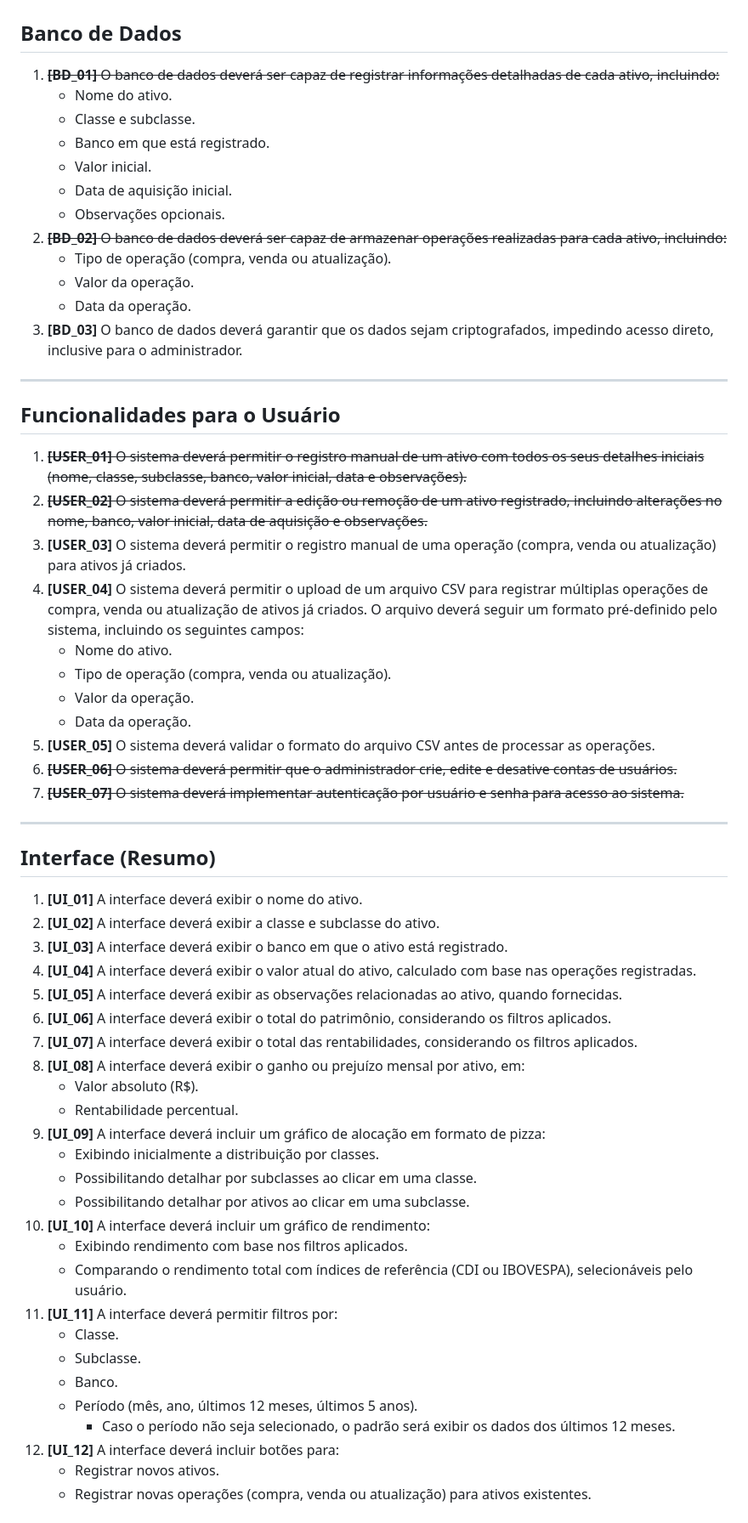
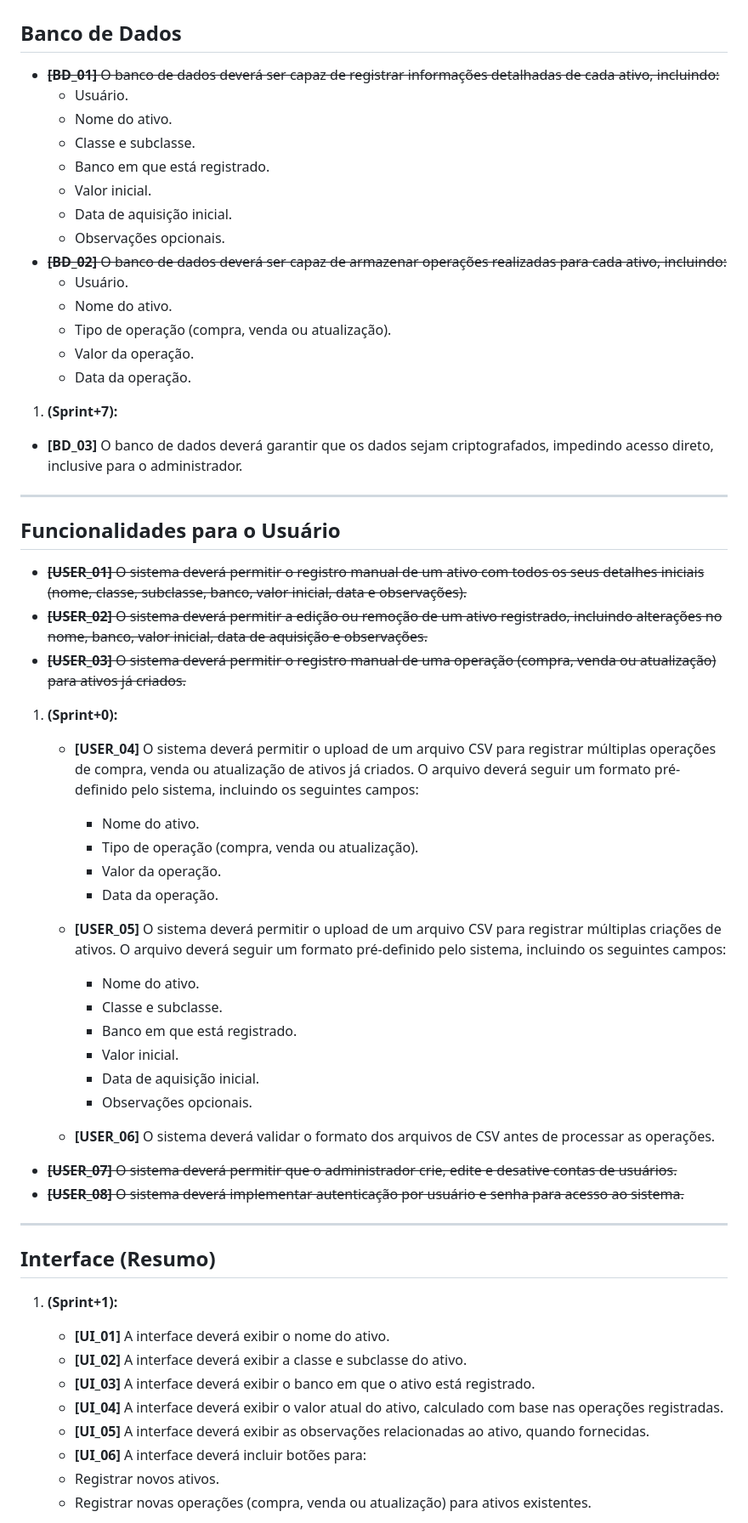
Before and after one commit to lhscaldas/BD-de-Investimentos, a Markdown page: desenvolvimento/Requisitos_1v00.md, the part around the change printed below. Shown: that part at 85% size. Drawn GitHub-style.

Commit message:
melhoria dos requisitos

```diff
--- a/desenvolvimento/Requisitos_1v00.md
+++ b/desenvolvimento/Requisitos_1v00.md
@@ -1,61 +1,58 @@
 # Requisitos do Sistema de Gerenciamento de Portfólio de Investimentos
 
 ## Banco de Dados
-1. ~~**[BD_01]** O banco de dados deverá ser capaz de registrar informações detalhadas de cada ativo, incluindo:~~
+- ~~**[BD_01]** O banco de dados deverá ser capaz de registrar informações detalhadas de cada ativo, incluindo:~~
+   - Usuário.
    - Nome do ativo.
    - Classe e subclasse.
    - Banco em que está registrado.
    - Valor inicial.
    - Data de aquisição inicial.
    - Observações opcionais.
-2. ~~**[BD_02]** O banco de dados deverá ser capaz de armazenar operações realizadas para cada ativo, incluindo:~~
+- ~~**[BD_02]** O banco de dados deverá ser capaz de armazenar operações realizadas para cada ativo, incluindo:~~
+   - Usuário.
+   - Nome do ativo.
    - Tipo de operação (compra, venda ou atualização).
    - Valor da operação.
    - Data da operação.
-3. **[BD_03]** O banco de dados deverá garantir que os dados sejam criptografados, impedindo acesso direto, inclusive para o administrador.
+1. **(Sprint+7):**
+- **[BD_03]** O banco de dados deverá garantir que os dados sejam criptografados, impedindo acesso direto, inclusive para o administrador.
 
 ---
 
 ## Funcionalidades para o Usuário
-1. ~~**[USER_01]** O sistema deverá permitir o registro manual de um ativo com todos os seus detalhes iniciais (nome, classe, subclasse, banco, valor inicial, data e observações).~~
-2. ~~**[USER_02]** O sistema deverá permitir a edição ou remoção de um ativo registrado, incluindo alterações no nome, banco, valor inicial, data de aquisição e observações.~~
-3. **[USER_03]** O sistema deverá permitir o registro manual de uma operação (compra, venda ou atualização) para ativos já criados.
-4. **[USER_04]** O sistema deverá permitir o upload de um arquivo CSV para registrar múltiplas operações de compra, venda ou atualização de ativos já criados. O arquivo deverá seguir um formato pré-definido pelo sistema, incluindo os seguintes campos:
-   - Nome do ativo.
-   - Tipo de operação (compra, venda ou atualização).
-   - Valor da operação.
-   - Data da operação.
-5. **[USER_05]** O sistema deverá validar o formato do arquivo CSV antes de processar as operações.
-6. ~~**[USER_06]** O sistema deverá permitir que o administrador crie, edite e desative contas de usuários.~~
-7. ~~**[USER_07]** O sistema deverá implementar autenticação por usuário e senha para acesso ao sistema.~~
+- ~~**[USER_01]** O sistema deverá permitir o registro manual de um ativo com todos os seus detalhes iniciais (nome, classe, subclasse, banco, valor inicial, data e observações).~~
+- ~~**[USER_02]** O sistema deverá permitir a edição ou remoção de um ativo registrado, incluindo alterações no nome, banco, valor inicial, data de aquisição e observações.~~
+- ~~**[USER_03]** O sistema deverá permitir o registro manual de uma operação (compra, venda ou atualização) para ativos já criados.~~
+
+1. **(Sprint+0):**
+   -  **[USER_04]** O sistema deverá permitir o upload de um arquivo CSV para registrar múltiplas operações de compra, venda ou atualização de ativos já criados. O arquivo deverá seguir um formato pré-definido pelo sistema, incluindo os seguintes campos:
+      - Nome do ativo.
+      - Tipo de operação (compra, venda ou atualização).
+      - Valor da operação.
+      - Data da operação.
+   -  **[USER_05]** O sistema deverá permitir o upload de um arquivo CSV para registrar múltiplas criações de ativos. O arquivo deverá seguir um formato pré-definido pelo sistema, incluindo os seguintes campos:
+      - Nome do ativo.
+      - Classe e subclasse.
+      - Banco em que está registrado.
+      - Valor inicial.
+      - Data de aquisição inicial.
+      - Observações opcionais.
+
+   - **[USER_06]** O sistema deverá validar o formato dos arquivos de CSV antes de processar as operações.
+- ~~**[USER_07]** O sistema deverá permitir que o administrador crie, edite e desative contas de usuários.~~
+- ~~**[USER_08]** O sistema deverá implementar autenticação por usuário e senha para acesso ao sistema.~~
 
 ---
 
 ## Interface (Resumo)
-1. **[UI_01]** A interface deverá exibir o nome do ativo.
-2. **[UI_02]** A interface deverá exibir a classe e subclasse do ativo.
-3. **[UI_03]** A interface deverá exibir o banco em que o ativo está registrado.
-4. **[UI_04]** A interface deverá exibir o valor atual do ativo, calculado com base nas operações registradas.
-5. **[UI_05]** A interface deverá exibir as observações relacionadas ao ativo, quando fornecidas.
-6. **[UI_06]** A interface deverá exibir o total do patrimônio, considerando os filtros aplicados.
-7. **[UI_07]** A interface deverá exibir o total das rentabilidades, considerando os filtros aplicados.
-8. **[UI_08]** A interface deverá exibir o ganho ou prejuízo mensal por ativo, em:
-   - Valor absoluto (R$).
-   - Rentabilidade percentual.
-9. **[UI_09]** A interface deverá incluir um gráfico de alocação em formato de pizza:
-   - Exibindo inicialmente a distribuição por classes.
-   - Possibilitando detalhar por subclasses ao clicar em uma classe.
-   - Possibilitando detalhar por ativos ao clicar em uma subclasse.
-10. **[UI_10]** A interface deverá incluir um gráfico de rendimento:
-    - Exibindo rendimento com base nos filtros aplicados.
-    - Comparando o rendimento total com índices de referência (CDI ou IBOVESPA), selecionáveis pelo usuário.
-11. **[UI_11]** A interface deverá permitir filtros por:
-    - Classe.
-    - Subclasse.
-    - Banco.
-    - Período (mês, ano, últimos 12 meses, últimos 5 anos).
-      - Caso o período não seja selecionado, o padrão será exibir os dados dos últimos 12 meses.
-12. **[UI_12]** A interface deverá incluir botões para:
+1. **(Sprint+1):**
+   - **[UI_01]** A interface deverá exibir o nome do ativo.
+   - **[UI_02]** A interface deverá exibir a classe e subclasse do ativo.
+   - **[UI_03]** A interface deverá exibir o banco em que o ativo está registrado.
+   - **[UI_04]** A interface deverá exibir o valor atual do ativo, calculado com base nas operações registradas.
+   - **[UI_05]** A interface deverá exibir as observações relacionadas ao ativo, quando fornecidas.
+   - **[UI_06]** A interface deverá incluir botões para:
     - Registrar novos ativos.
     - Registrar novas operações (compra, venda ou atualização) para ativos existentes.
 
```
Also changed, not shown: other parts of desenvolvimento/Requisitos_1v00.md (+35 -11 lines).
